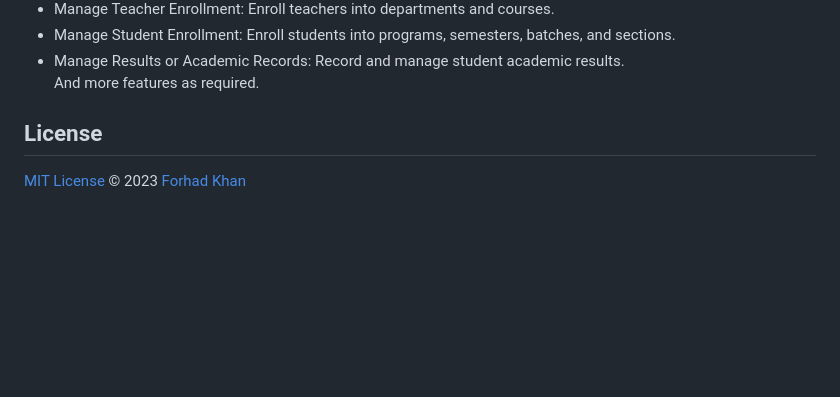
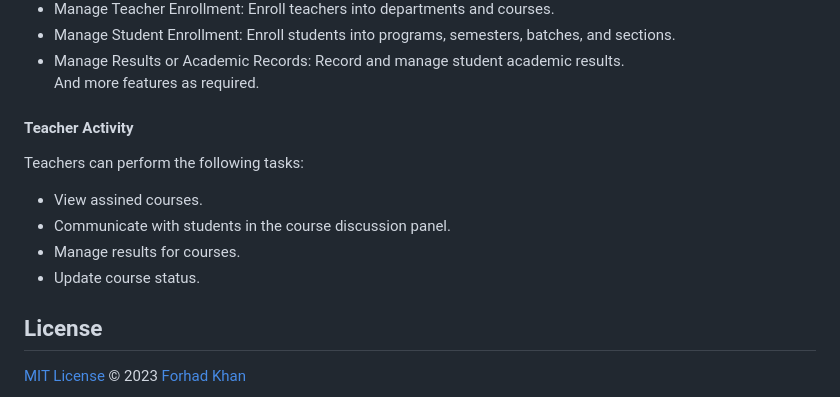
Before and after one commit to forhadakhan/emis, a Markdown page: README.md, the part around the change. Rendered like a GitHub page; blank space fills up the shorter version.

Commit message:
docs: add Feature: Teacher Activity

```diff
--- a/README.md
+++ b/README.md
@@ -90,6 +90,13 @@ Authorized administrators or staff members can perform the following actions:
 - Manage Results or Academic Records: Record and manage student academic results.
 And more features as required.
 
+#### Teacher Activity
+Teachers can perform the following tasks:
+- View assined courses.
+- Communicate with students in the course discussion panel.
+- Manage results for courses.
+- Update course status.
+
 
 ## License
 
```
